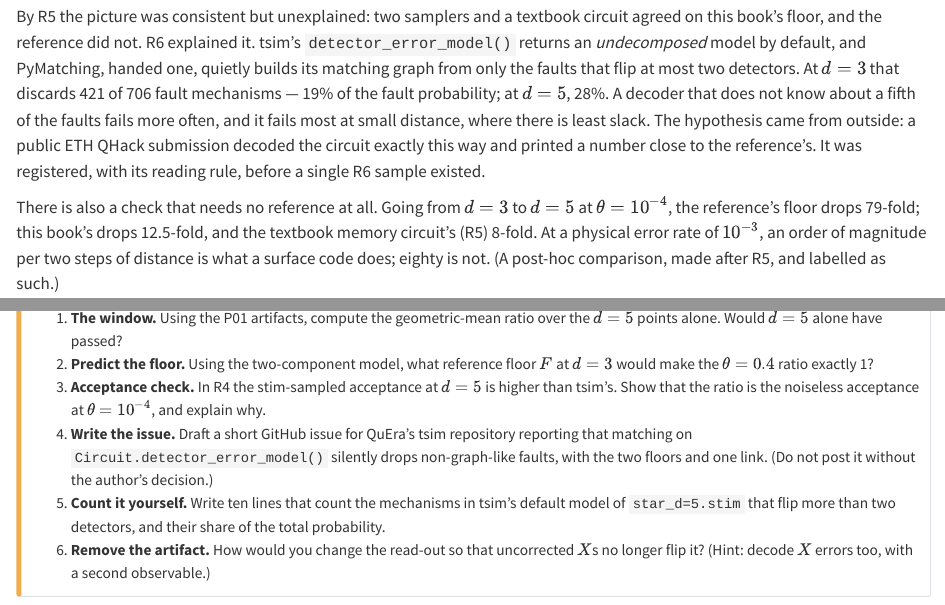
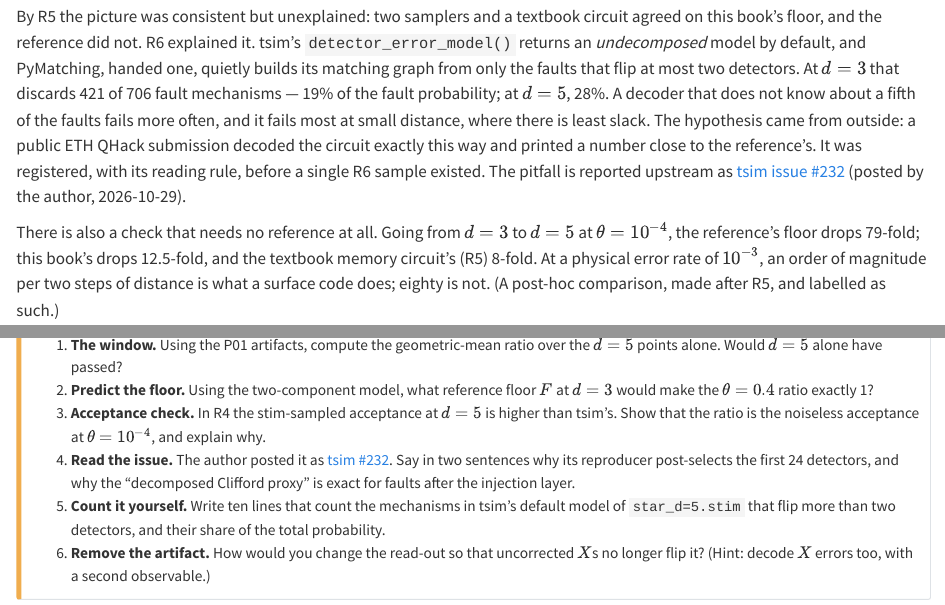
Before and after one commit to mamuncseru/star-on-atoms, a Quarto document (book/chapters/part4/ch10-reproducing-queras-curve.qmd): the page in a window 1100 px wide, from 2900 px down, and a second part further down, joined at a grey line. Rendered offline with R 4.5, knitr and Pandoc in place of Quarto, with nearby package versions; some code elsewhere in the file could not run offline.

Commit message:
Link tsim issue #232 (posted by the author) from the note, README, site, Ch 10
The decoding pitfall from P01-R6 is now upstream: matching on tsim's
default error model silently drops every fault that flips more than two
detectors. Ch 10's exercise that asked to draft the issue now asks the
reader to explain it.

Co-Authored-By: Claude Opus 5.5 <noreply@anthropic.com>

```diff
--- a/book/chapters/part4/ch10-reproducing-queras-curve.qmd
+++ b/book/chapters/part4/ch10-reproducing-queras-curve.qmd
@@ -214,7 +214,8 @@ of the faults fails more often, and it fails most at small distance, where
 there is least slack. The hypothesis came from outside: a public ETH QHack
 submission decoded the circuit exactly this way and printed a number close
 to the reference's. It was registered, with its reading rule, before a
-single R6 sample existed.
+single R6 sample existed. The pitfall is reported upstream as
+[tsim issue #232](https://github.com/QuEraComputing/tsim/issues/232) (posted by the author, 2026-10-29).
 
 There is also a check that needs no reference at all. Going from $d = 3$ to
 $d = 5$ at $\theta = 10^{-4}$, the reference's floor drops 79-fold; this
@@ -405,10 +406,10 @@ in with a styling change; it was split before anything was pushed.
 3. **Acceptance check.** In R4 the stim-sampled acceptance at $d = 5$ is
    higher than tsim's. Show that the ratio is the noiseless acceptance at
    $\theta = 10^{-4}$, and explain why.
-4. **Write the issue.** Draft a short GitHub issue for QuEra's tsim
-   repository reporting that matching on `Circuit.detector_error_model()`
-   silently drops non-graph-like faults, with the two floors and one link.
-   (Do not post it without the author's decision.)
+4. **Read the issue.** The author posted it as
+   [tsim #232](https://github.com/QuEraComputing/tsim/issues/232). Say in two sentences why its reproducer
+   post-selects the first 24 detectors, and why the "decomposed Clifford
+   proxy" is exact for faults after the injection layer.
 5. **Count it yourself.** Write ten lines that count the mechanisms in
    tsim's default model of `star_d=5.stim` that flip more than two
    detectors, and their share of the total probability.
```
Also changed, not shown: PROGRESS.md (+8 -0 lines), note/star-on-atoms-note.qmd (+2 -1 lines), README.md, docs/index.md.
